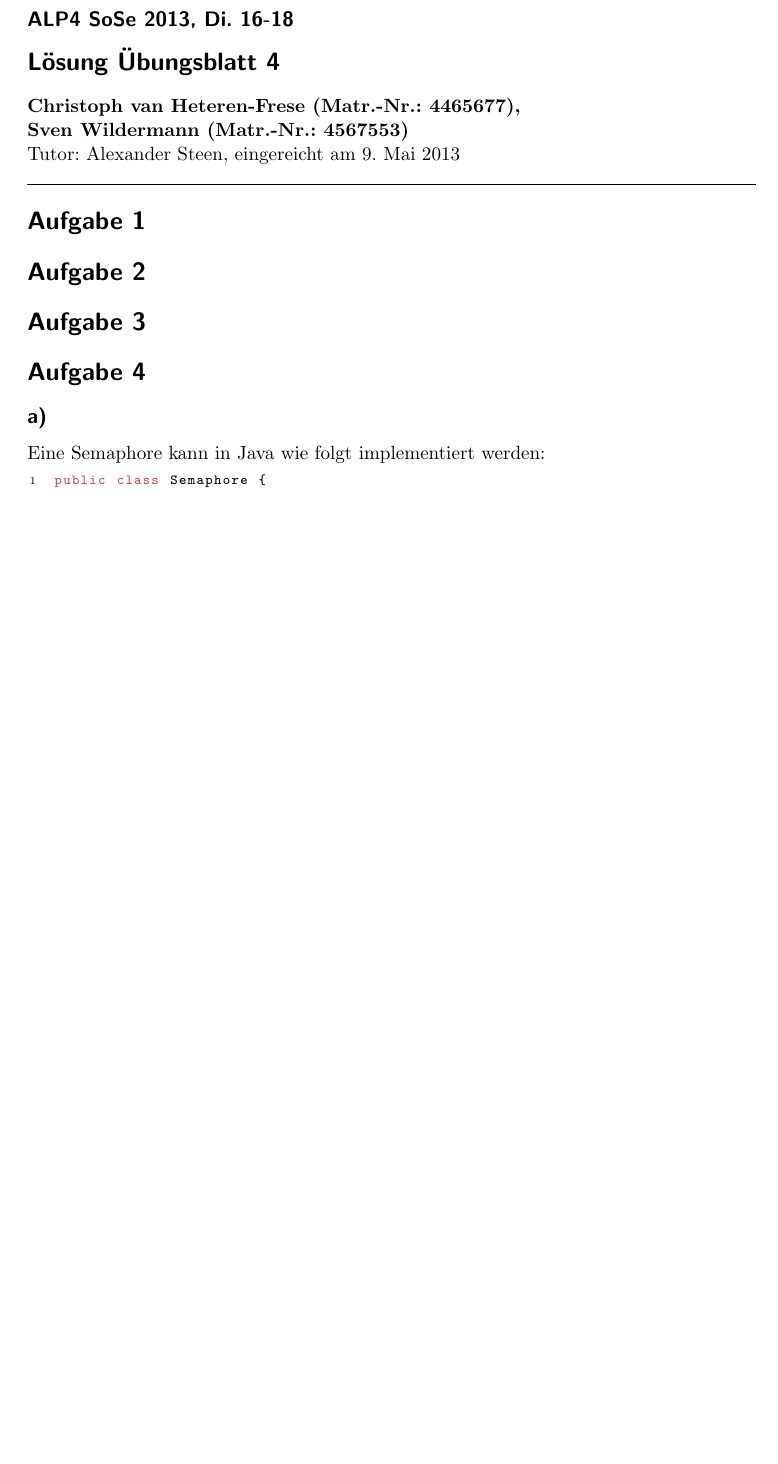
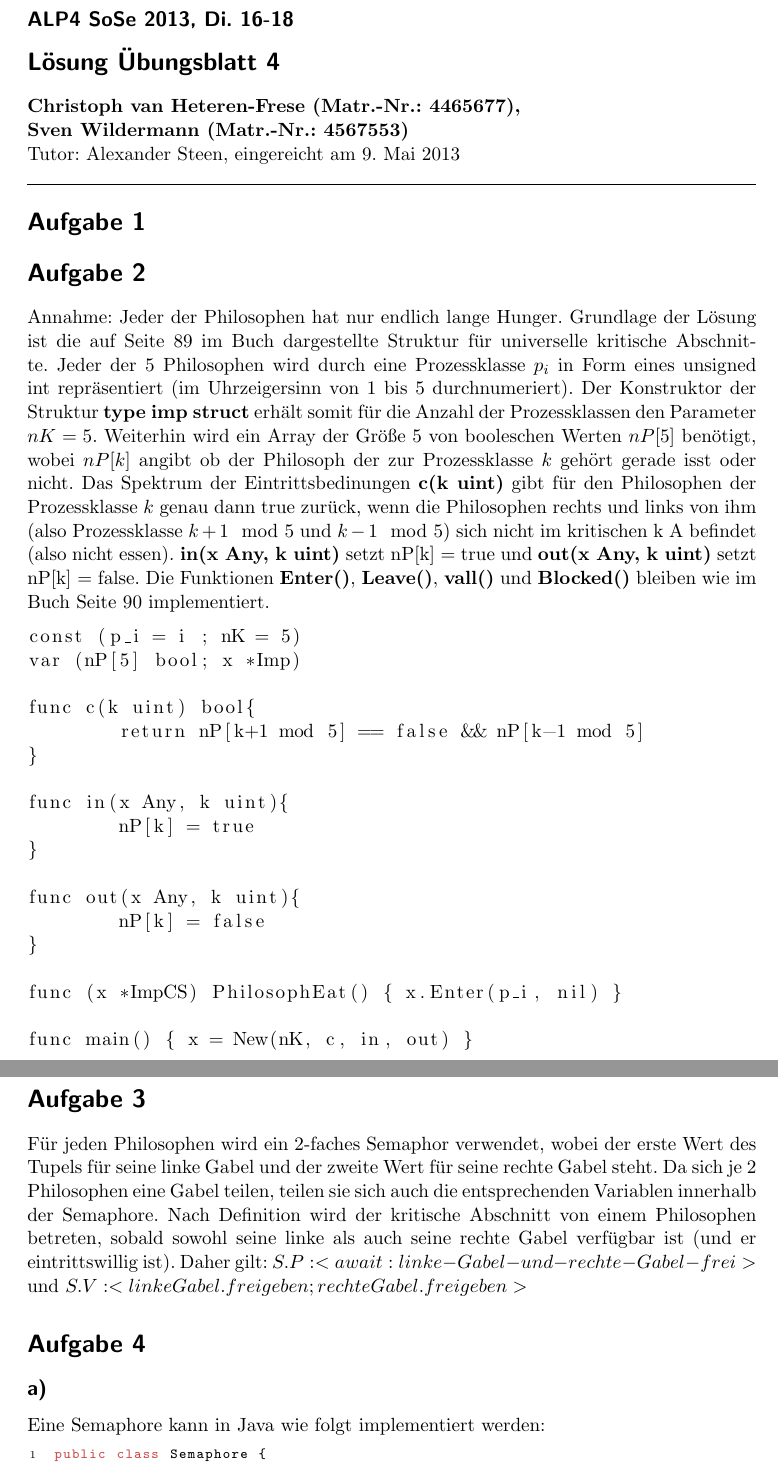
Before and after one commit to swildermann/FUB_ALPIV_SoS13, a LaTeX problem sheet (Uebung_4/alp_2013_ue4.tex): part of page 1 of 2 before the commit and two parts of pages 1 and 2 of 3 after it, the two joined at a grey line, cut so that both start at the same text, the shorter picture padded with empty space. Compiled offline with pdfLaTeX.

Commit message:
may be a solution for exercise 2 and 3

```diff
--- a/Uebung_4/alp_2013_ue4.tex
+++ b/Uebung_4/alp_2013_ue4.tex
@@ -36,8 +36,39 @@
 Tutor: Alexander Steen, eingereicht am \today\\
 \hrule
 \section*{Aufgabe 1}
+
+
 \section*{Aufgabe 2}
+Annahme: Jeder der Philosophen hat nur endlich lange Hunger.
+Grundlage der Lösung ist die auf Seite 89 im Buch dargestellte Struktur für universelle kritische Abschnitte. Jeder der 5 Philosophen wird durch eine Prozessklasse $p_i$ in Form eines unsigned int repräsentiert (im Uhrzeigersinn von 1 bis 5 durchnumeriert). Der Konstruktor der Struktur \textbf{type imp struct} erhält somit für die Anzahl der Prozessklassen den Parameter $nK=5$. Weiterhin wird ein Array der Größe 5 von booleschen Werten $nP[5]$ benötigt, wobei $nP[k]$ angibt ob der Philosoph der zur Prozessklasse $k$ gehört gerade isst oder nicht.   Das Spektrum der Eintrittsbedinungen \textbf{c(k uint)} gibt für den Philosophen der Prozessklasse $k$ genau dann true zurück, wenn die Philosophen rechts und links von ihm (also Prozessklasse $k+1 \mod 5$ und $k-1 \mod 5$) sich nicht im kritischen k A befindet (also nicht essen). \textbf{in(x Any, k uint)} setzt nP[k] = true und \textbf{out(x Any, k uint)} setzt nP[k] = false. Die Funktionen \textbf{Enter()}, \textbf{Leave()}, \textbf{vall()} und \textbf{Blocked()} bleiben wie im Buch Seite 90 implementiert.
+
+\begin{lstlisting}
+const (p_i = i ; nK = 5)
+var (nP[5] bool; x *Imp)
+
+func c(k uint) bool{
+	return nP[k+1 mod 5] == false && nP[k-1 mod 5]
+}
+
+func in(x Any, k uint){
+	nP[k] = true
+}
+
+func out(x Any, k uint){
+	nP[k] = false
+}
+
+func (x *ImpCS) PhilosophEat() { x.Enter(p_i, nil) }
+
+func main() { x = New(nK, c, in, out) }
+
+
+\end{lstlisting}
 \section*{Aufgabe 3}
+
+Für jeden Philosophen wird ein 2-faches Semaphor verwendet, wobei der erste Wert des Tupels für seine linke Gabel und der zweite Wert für seine rechte Gabel steht.  Da sich je 2 Philosophen eine Gabel teilen, teilen sie sich auch die entsprechenden Variablen innerhalb der Semaphore. Nach Definition wird der kritische Abschnitt von einem Philosophen betreten, sobald sowohl seine linke als auch seine rechte Gabel verfügbar ist (und er eintrittswillig ist). Daher gilt: $S.P: < await: linke-Gabel-und-rechte-Gabel-frei> $ und $S.V: <linkeGabel.freigeben; rechteGabel.freigeben >$
+
+
 \section*{Aufgabe 4}
 % Formatierung für das Listing
 \lstset{
```
Also changed, not shown: Uebung_4/alp_2013_ue4.pdf, Uebung_4/alp_2013_ue4.tex (2 more changed lines).
